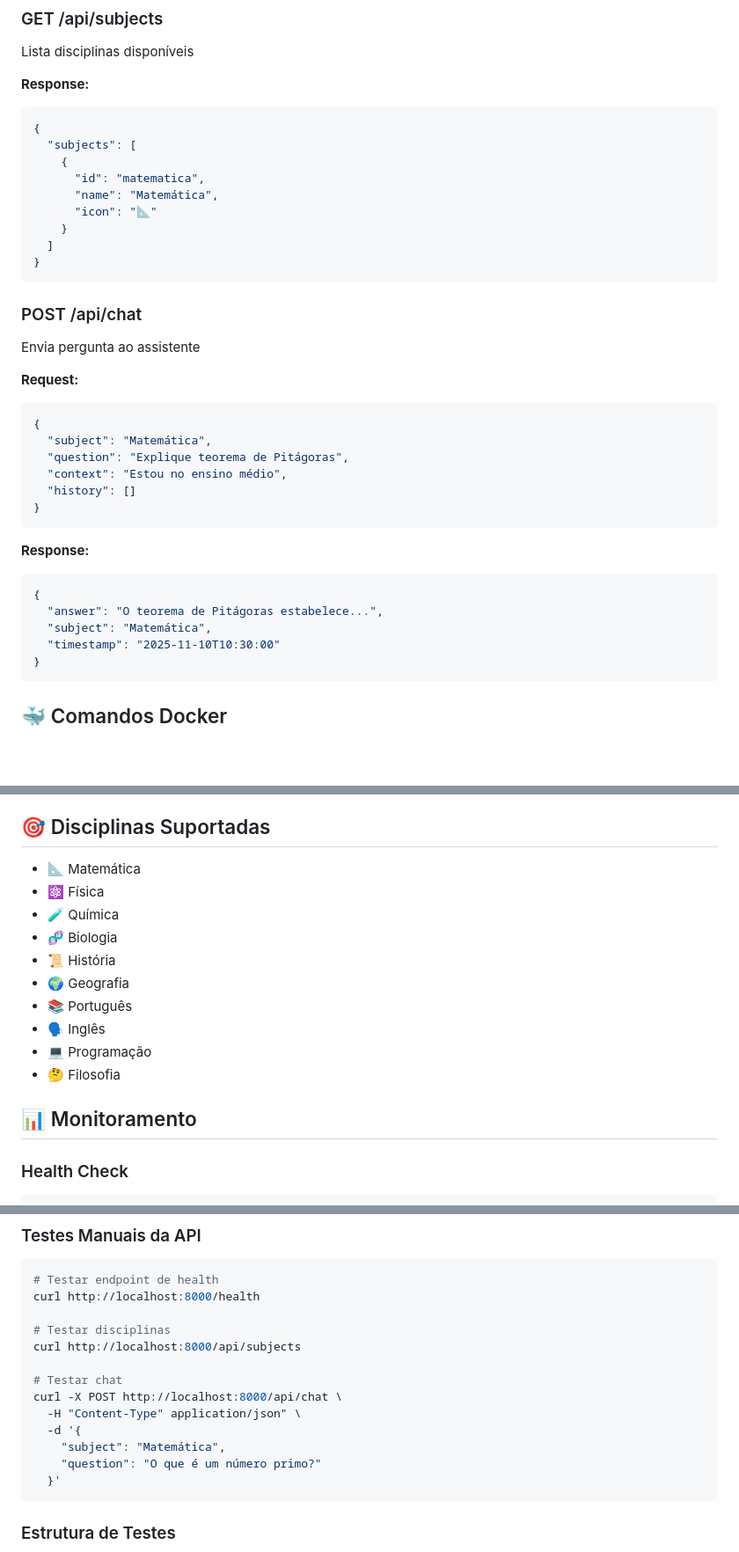
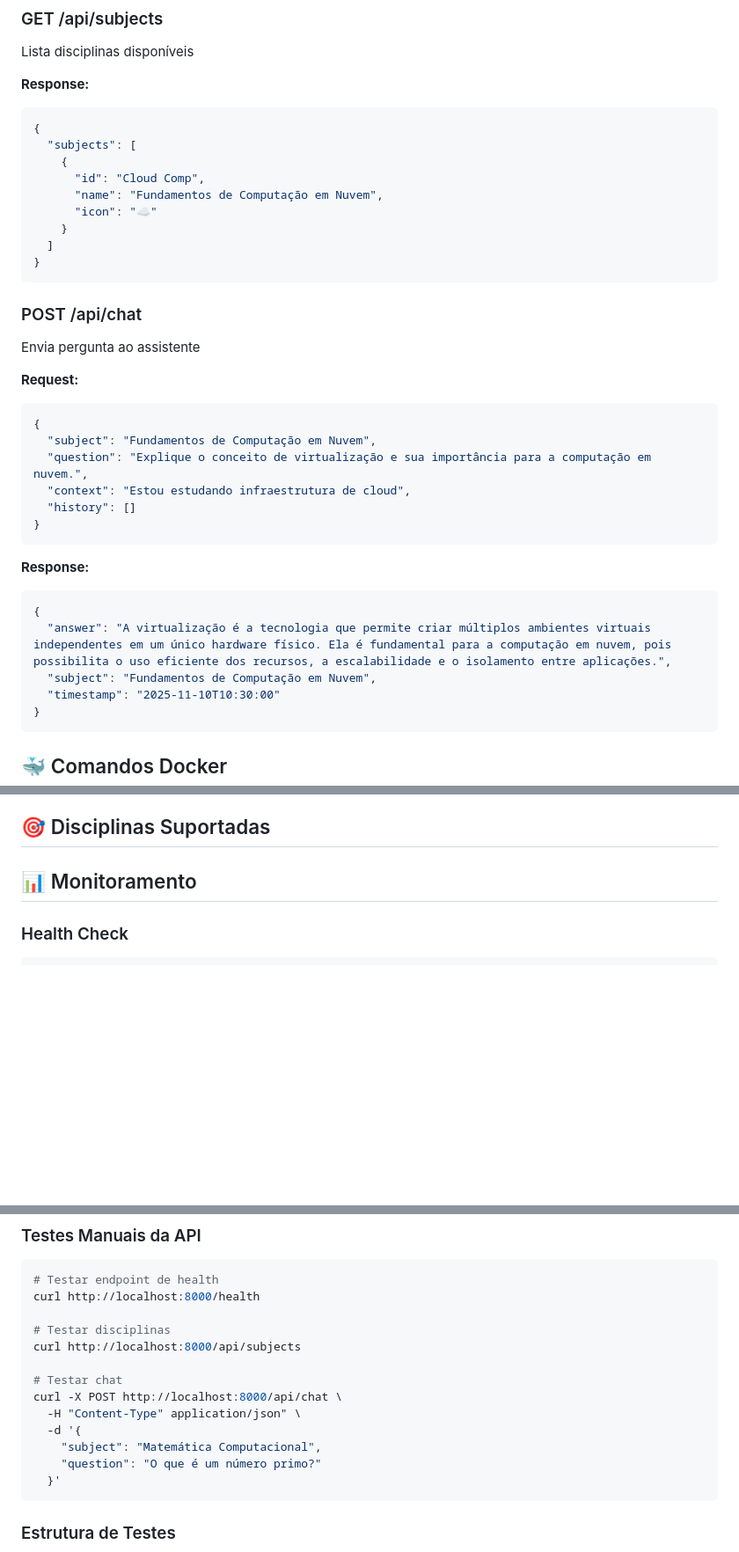
Before and after one commit to Yara-R/IsCoolGPT, a Markdown page: README.md, 3 parts joined by grey strips. Shown: that part at 88% size. Rendered like a GitHub page; blank space fills up the shorter version.

Commit message:
Revise subjects and example requests in README
Updated subjects and requests in README to reflect new topics in cloud computing.

````diff
--- a/README.md
+++ b/README.md
@@ -93,9 +93,9 @@ Lista disciplinas disponíveis
 {
   "subjects": [
     {
-      "id": "matematica",
-      "name": "Matemática",
-      "icon": "📐"
+      "id": "Cloud Comp",
+      "name": "Fundamentos de Computação em Nuvem",
+      "icon": "☁️"
     }
   ]
 }
@@ -107,9 +107,9 @@ Envia pergunta ao assistente
 **Request:**
 ```json
 {
-  "subject": "Matemática",
-  "question": "Explique teorema de Pitágoras",
-  "context": "Estou no ensino médio",
+  "subject": "Fundamentos de Computação em Nuvem",
+  "question": "Explique o conceito de virtualização e sua importância para a computação em nuvem.",
+  "context": "Estou estudando infraestrutura de cloud",
   "history": []
 }
 ```
@@ -117,8 +117,8 @@ Envia pergunta ao assistente
 **Response:**
 ```json
 {
-  "answer": "O teorema de Pitágoras estabelece...",
-  "subject": "Matemática",
+  "answer": "A virtualização é a tecnologia que permite criar múltiplos ambientes virtuais independentes em um único hardware físico. Ela é fundamental para a computação em nuvem, pois possibilita o uso eficiente dos recursos, a escalabilidade e o isolamento entre aplicações.",
+  "subject": "Fundamentos de Computação em Nuvem",
   "timestamp": "2025-11-10T10:30:00"
 }
 ```
@@ -152,17 +152,6 @@ docker-compose ps
 - ✅ Nginx como reverse proxy
 
 ## 🎯 Disciplinas Suportadas
-
-- 📐 Matemática
-- ⚛️ Física
-- 🧪 Química
-- 🧬 Biologia
-- 📜 História
-- 🌍 Geografia
-- 📚 Português
-- 🗣️ Inglês
-- 💻 Programação
-- 🤔 Filosofia
 
 ## 📊 Monitoramento
 
@@ -237,7 +226,7 @@ curl http://localhost:8000/api/subjects
 curl -X POST http://localhost:8000/api/chat \
   -H "Content-Type" application/json" \
   -d '{
-    "subject": "Matemática",
+    "subject": "Matemática Computacional",
     "question": "O que é um número primo?"
   }'
 ```
````
